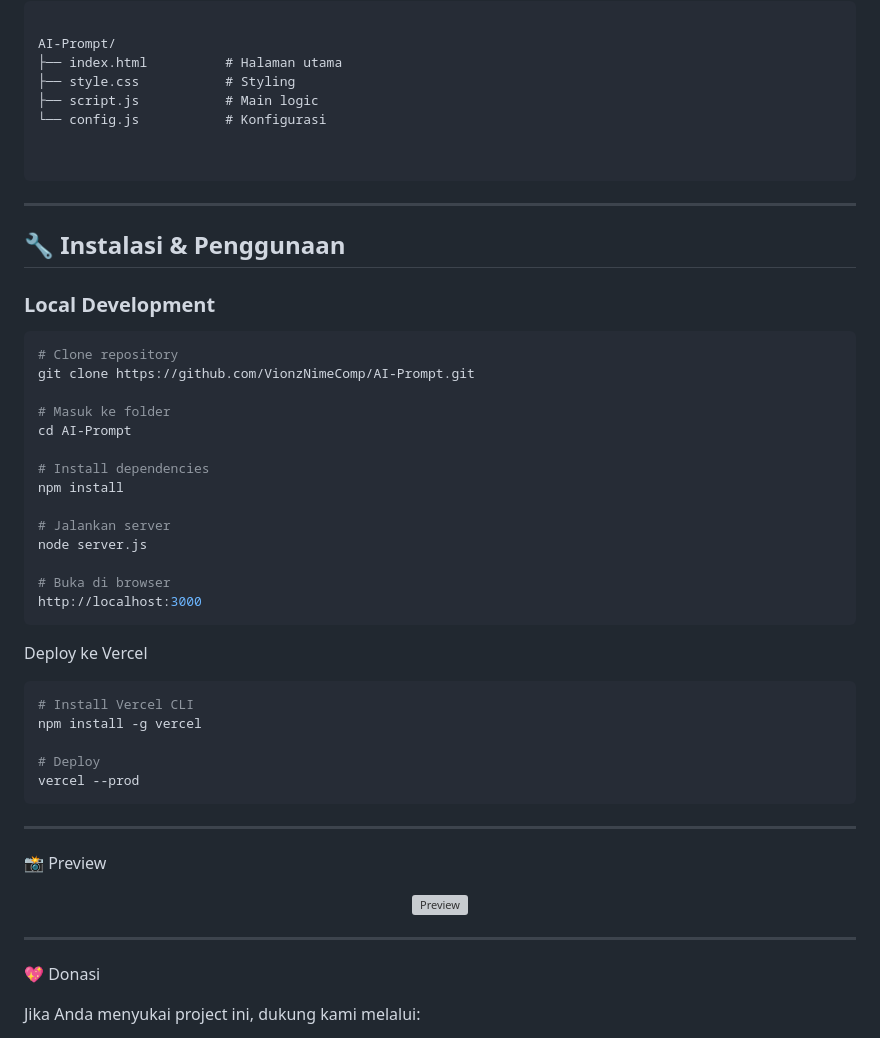
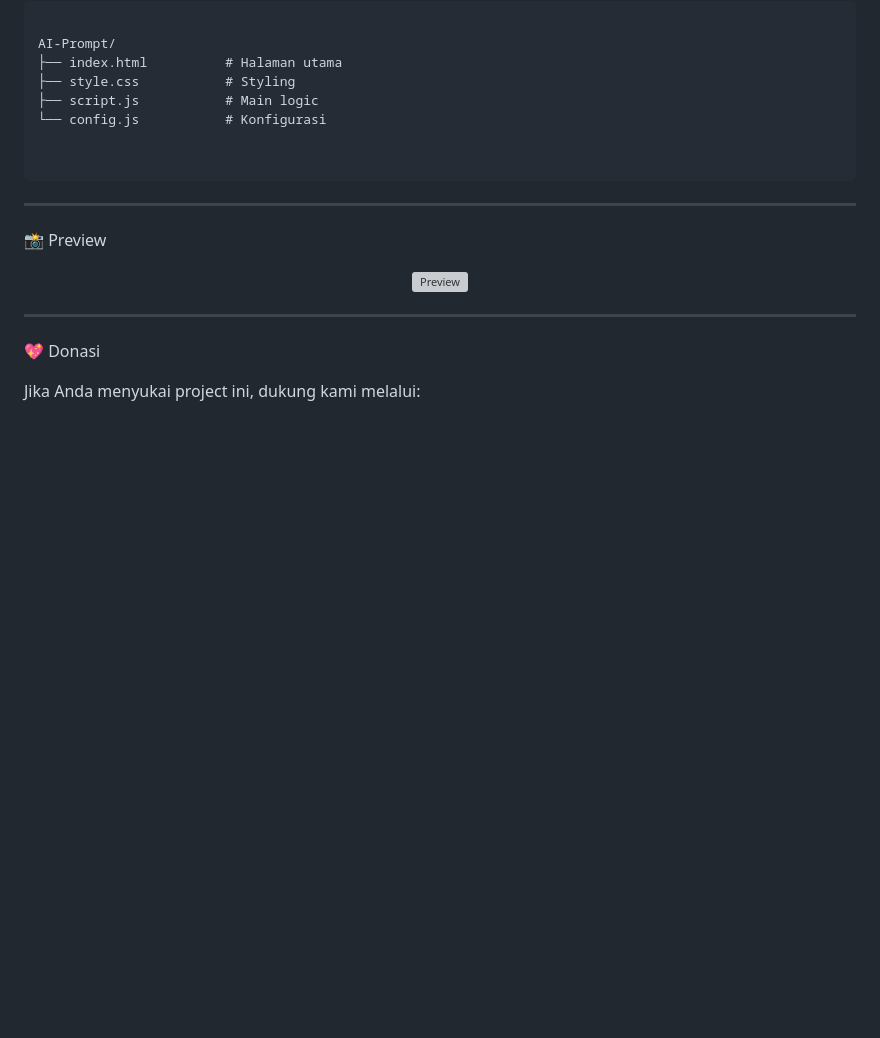
Before and after one commit to VionzNimeComp/AI-Prompt, a Markdown page: README.md, the part around the change. GitHub-like rendering; blank space fills up the shorter version; grey boxes are pictures that could not be loaded.

````diff
--- a/README.md
+++ b/README.md
@@ -79,39 +79,6 @@ AI-Prompt/
 
 ---
 
-## 🔧 Instalasi & Penggunaan
-
-### Local Development
-
-```bash
-# Clone repository
-git clone https://github.com/VionzNimeComp/AI-Prompt.git
-
-# Masuk ke folder
-cd AI-Prompt
-
-# Install dependencies
-npm install
-
-# Jalankan server
-node server.js
-
-# Buka di browser
-http://localhost:3000
-```
-
-Deploy ke Vercel
-
-```bash
-# Install Vercel CLI
-npm install -g vercel
-
-# Deploy
-vercel --prod
-```
-
----
-
 📸 Preview
 
 <p align="center">
````
